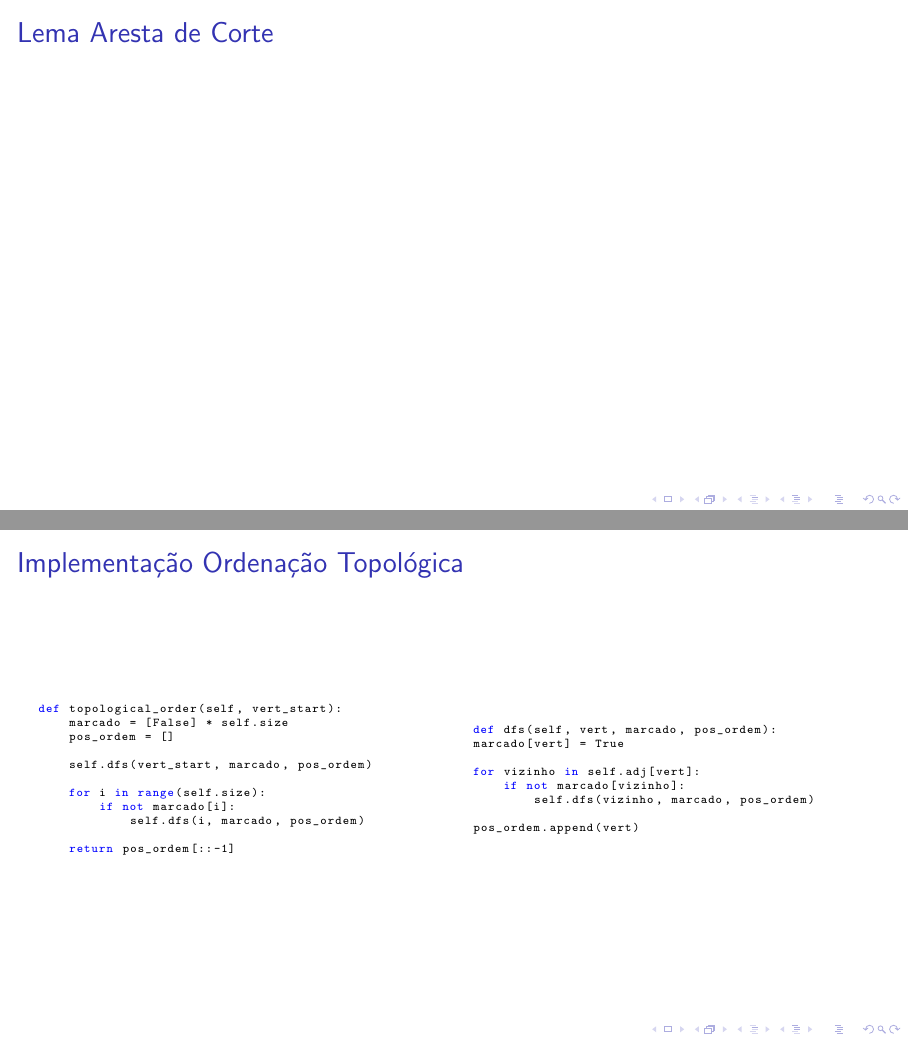
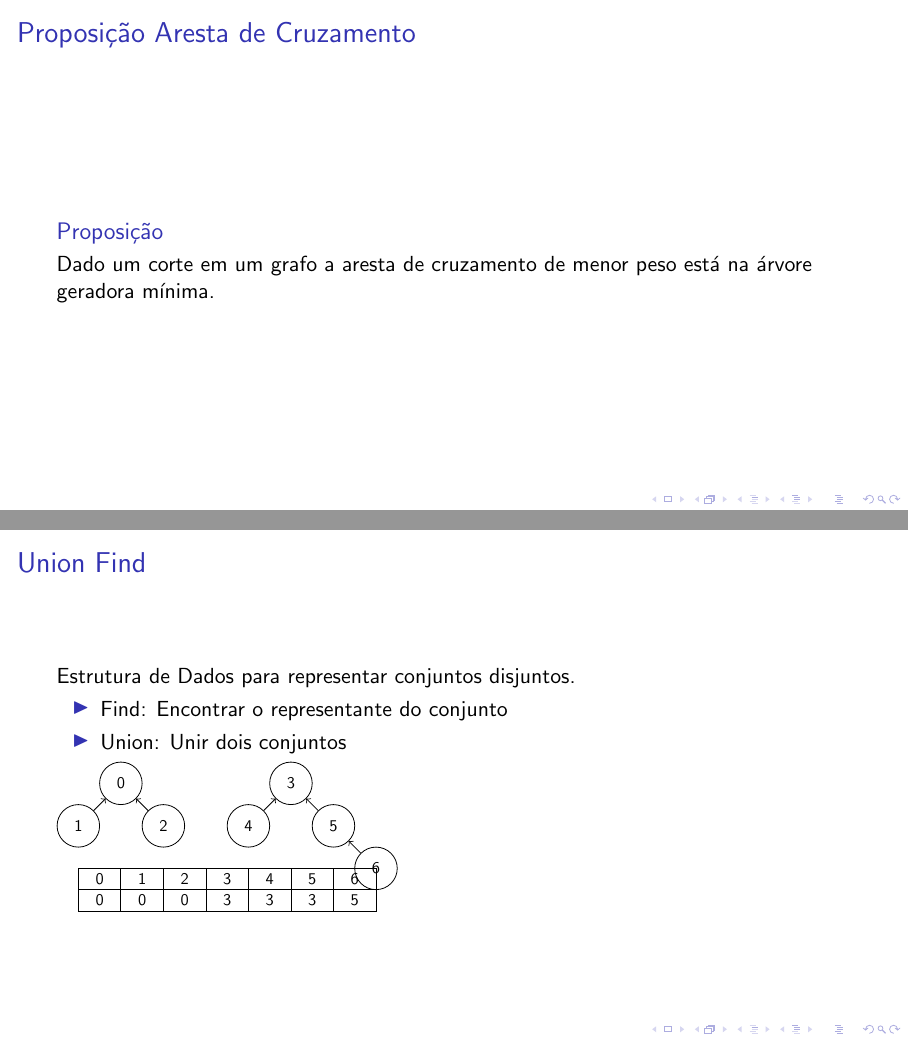
Before and after one commit to mtsodf/algoritmos, LaTeX slides (semana09/tex/semana09.tex): pages 3 and 4 of 10 before the commit and pages 3 and 4 of 18 after it, joined at a grey line. Compiled offline with pdfLaTeX.

Commit message:
Versão quase apresentável

```diff
--- a/semana09/tex/semana09.tex
+++ b/semana09/tex/semana09.tex
@@ -61,39 +62,55 @@ Algoritmos:
 
 
 \begin{frame}
-\frametitle{Lema Aresta de Corte}
+\frametitle{Proposição Aresta de Cruzamento}
+
+\vfill
+\begin{block}{Proposição}
+    Dado um corte em um grafo a aresta de cruzamento de menor peso está na árvore geradora mínima.
+\end{block}
+\vfill
 
 \end{frame}
 
-\begin{frame}[fragile]  % The 'fragile' option is needed when code listings are included
-  \frametitle{Implementação Ordenação Topológica}
 
-  \begin{columns}
-    \begin{column}{0.5\textwidth}
-      \begin{lstlisting}[language=Python]
-def topological_order(self, vert_start):
-    marcado = [False] * self.size
-    pos_ordem = []
+\begin{frame}{Union Find}
+    Estrutura de Dados para representar conjuntos disjuntos.
 
-    self.dfs(vert_start, marcado, pos_ordem)
+    \begin{itemize}
+        \item Find: Encontrar o representante do conjunto
+        \item Union: Unir dois conjuntos
+    \end{itemize}
 
-    for i in range(self.size):
-        if not marcado[i]:
-            self.dfs(i, marcado, pos_ordem)
+\begin{tikzpicture}[scale=0.75, transform shape, node distance=1.5cm]
+    % Style for the circles
+    \tikzstyle{circle node}=[circle, draw, minimum size=1cm]
 
-    return pos_ordem[::-1]
-      \end{lstlisting}
-    \end{column}
-    \begin{column}{0.5\textwidth}
-      \begin{lstlisting}[language=Python]
-def dfs(self, vert, marcado, pos_ordem):
-marcado[vert] = True
+    % Draw the top array boxes and numbers
+    \foreach \x in {0,...,6}
+        \draw (\x-1,0) rectangle (\x+0,-0.5) node[pos=.5] {\x};
+    \foreach \x/\num in {0/0,1/0,2/0,3/3,4/3,5/3,6/5}
+        \draw (\x-1,-0.5) rectangle (\x+0,-1) node[pos=.5] {\num};
 
-for vizinho in self.adj[vert]:
-    if not marcado[vizinho]:
-        self.dfs(vizinho, marcado, pos_ordem)
+    % Draw the circles for the tree
+    \node[circle node] (0) at (0,2) {0};
+    \node[circle node] (1) at (-1,1) {1};
+    \node[circle node] (2) at (1,1) {2};
+    \node[circle node] (3) at (4,2) {3};
+    \node[circle node] (4) at (3,1) {4};
+    \node[circle node] (5) at (5,1) {5};
+    \node[circle node] (6) at (6,0) {6};
 
-pos_ordem.append(vert)
-      \end{lstlisting}
-    \end{column}
-  \end{columns}
+    % Draw the arrows for the tree
+    \draw[->] (1) -- (0);
+    \draw[->] (2) -- (0);
+    \draw[->] (4) -- (3);
+    \draw[->] (5) -- (3);
+    \draw[->] (6) -- (5);
+
+    % Repeat the process for the bottom part with different positions
+    % and arrows indicating values have been moved
+
+    % Additional nodes and arrows would go here...
+
+\end{tikzpicture}
+\end{frame}
```
Also changed, not shown: semana09/tex/figs/mediumewg/kruskal_step_1.pdf (added), semana09/tex/figs/mediumewg/kruskal_step_111.pdf (added), semana09/tex/figs/mediumewg/kruskal_step_138.pdf (added), semana09/tex/figs/mediumewg/kruskal_step_166.pdf (added), semana09/tex/figs/mediumewg/kruskal_step_193.pdf (added), semana09/tex/figs/mediumewg/kruskal_step_221.pdf (added), semana09/tex/figs/mediumewg/kruskal_step_249.pdf (added), semana09/tex/figs/mediumewg/kruskal_step_28.pdf (added), semana09/tex/figs/mediumewg/kruskal_step_56.pdf (added), semana09/tex/figs/mediumewg/kruskal_step_83.pdf (added), semana09/tex/figs/mediumewg/prim_step_1.pdf (added), semana09/tex/figs/mediumewg/prim_step_111.pdf (added), semana09/tex/figs/mediumewg/prim_step_138.pdf (added), semana09/tex/figs/mediumewg/prim_step_166.pdf (added), 7 more files.
